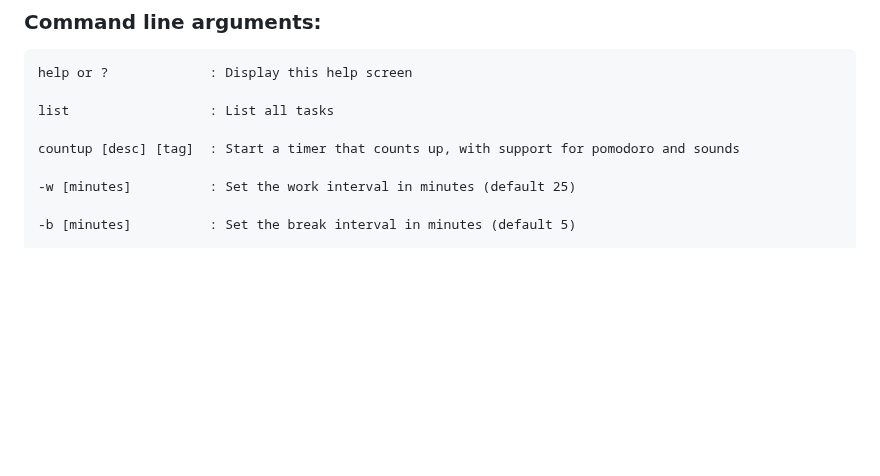
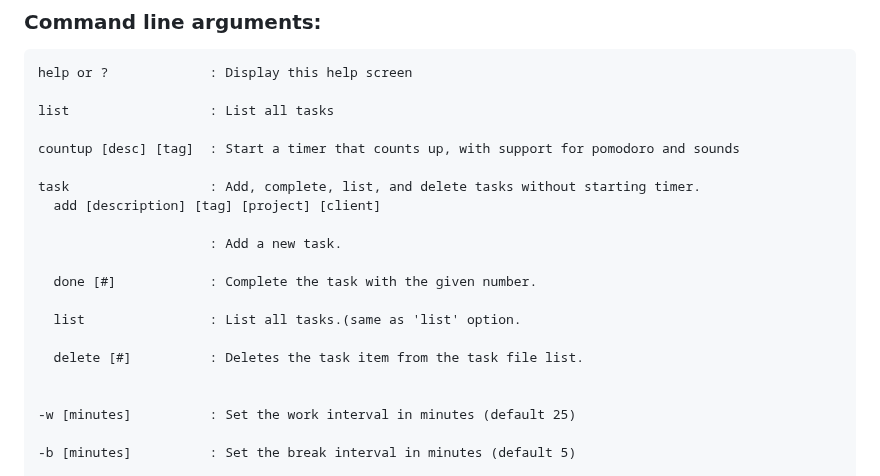
Before and after one commit to PaulJManoogian/Focus, a Markdown page: README.md, the part around the change. GitHub-like rendering; blank space fills up the shorter version.

Commit message:
Update README.md
Added functionality to add, complete, delete, and list tasks with the new TASK command line option.

```diff
--- a/README.md
+++ b/README.md
@@ -43,6 +43,18 @@ help or ?             : Display this help screen
 list                  : List all tasks
 
 countup [desc] [tag]  : Start a timer that counts up, with support for pomodoro and sounds
+
+task                  : Add, complete, list, and delete tasks without starting timer.
+  add [description] [tag] [project] [client]
+
+                      : Add a new task.
+
+  done [#]            : Complete the task with the given number.
+
+  list                : List all tasks.(same as 'list' option.
+
+  delete [#]          : Deletes the task item from the task file list.
+
 
 -w [minutes]          : Set the work interval in minutes (default 25)
 
```
